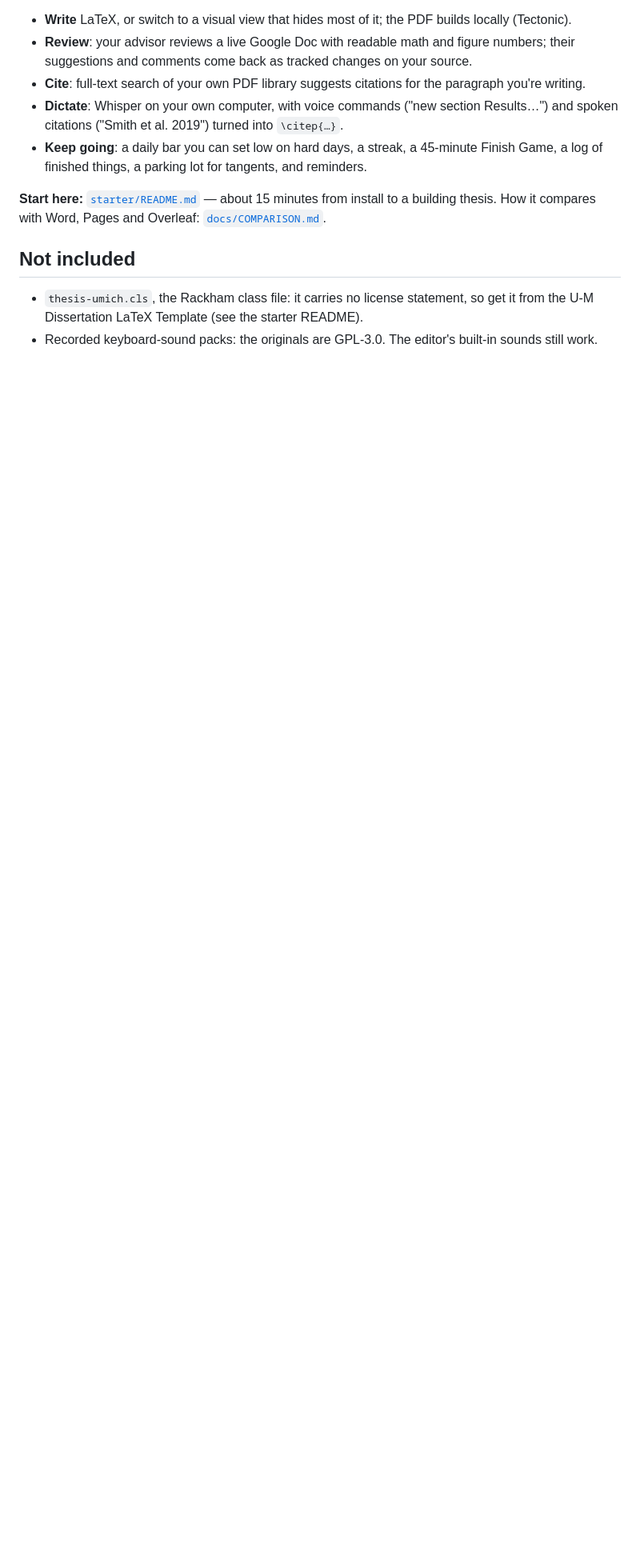
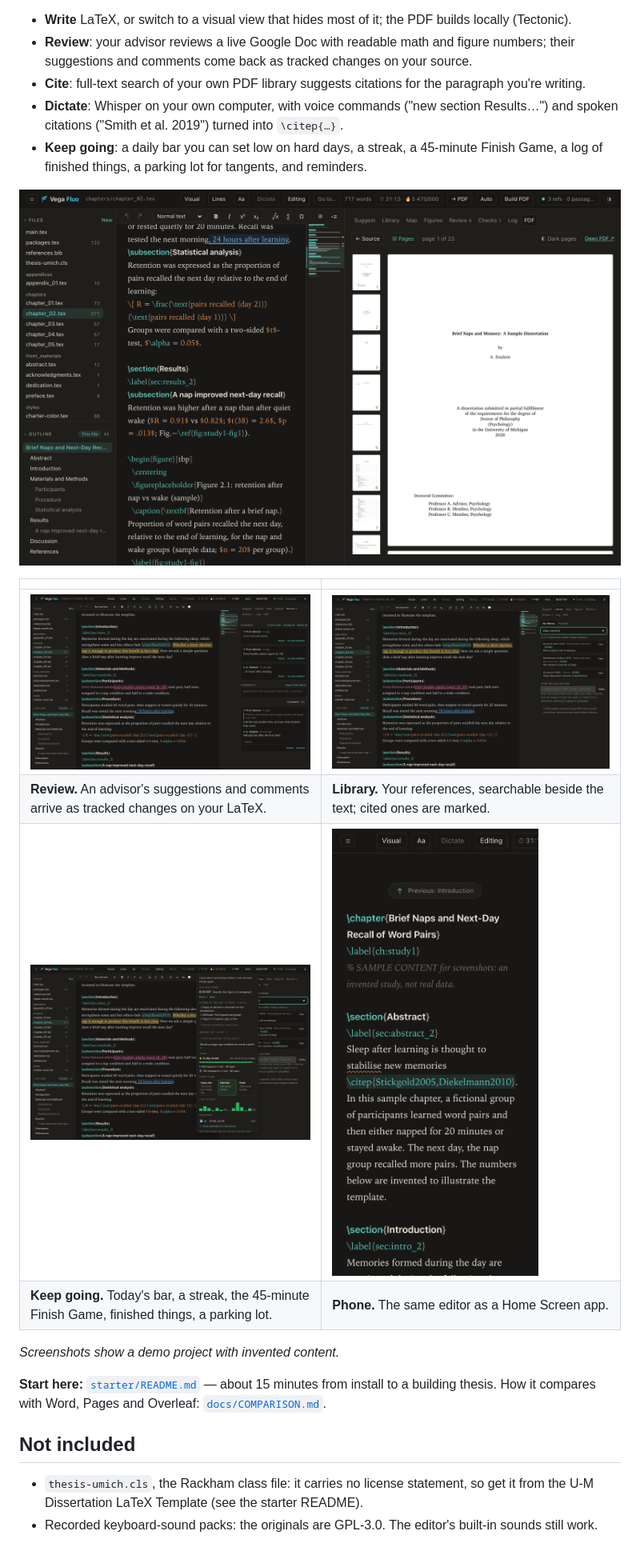
Before and after one commit to alexisvega1/vega-fluo-thesis-starter, a Markdown page: README.md, the part around the change. Shown at 80% size. Rendered like a GitHub page; pictures changed too: docs/screenshots/1-write-beside-the-pdf.png (added), docs/screenshots/2-review.png (added), docs/screenshots/3-your-library.png (added); blank space fills up the shorter version.

Commit message:
README: screenshots of a demo project (invented content)

```diff
--- a/README.md
+++ b/README.md
@@ -12,6 +12,17 @@ thesis to start from.
 - **Keep going**: a daily bar you can set low on hard days, a streak, a 45-minute Finish Game, a log
   of finished things, a parking lot for tangents, and reminders.
 
+![Writing beside the PDF](docs/screenshots/1-write-beside-the-pdf.png)
+
+| | |
+|---|---|
+| ![An advisor's suggestion and comment, as tracked changes](docs/screenshots/2-review.png) | ![Your reference library, searchable while you write](docs/screenshots/3-your-library.png) |
+| **Review.** An advisor's suggestions and comments arrive as tracked changes on your LaTeX. | **Library.** Your references, searchable beside the text; cited ones are marked. |
+| ![Today's bar, streak, the 45-minute Finish Game, stones and parking lot](docs/screenshots/4-progress-and-focus.png) | ![On a phone](docs/screenshots/5-phone.png) |
+| **Keep going.** Today's bar, a streak, the 45-minute Finish Game, finished things, a parking lot. | **Phone.** The same editor as a Home Screen app. |
+
+*Screenshots show a demo project with invented content.*
+
 **Start here:** [`starter/README.md`](starter/README.md) — about 15 minutes from install to a building thesis.
 How it compares with Word, Pages and Overleaf: [`docs/COMPARISON.md`](docs/COMPARISON.md).
 
```
